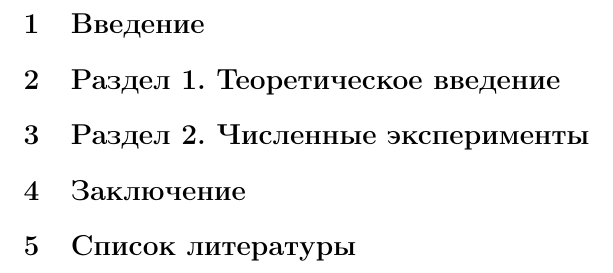
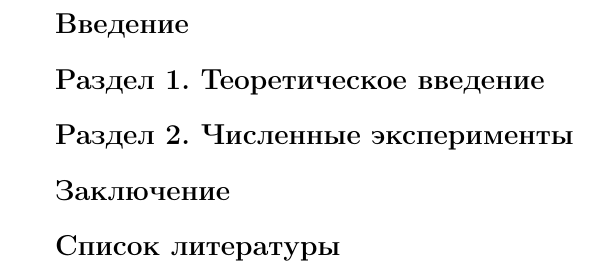
Before and after one commit to alexeykuzmin0/DTW, a LaTeX document (doc/text.tex): part of page 3 of 3, cut so that both start at the same text. Compiled offline with pdfLaTeX.

Commit message:
Remove section numbers

```diff
--- a/doc/text.tex
+++ b/doc/text.tex
@@ -22,6 +22,8 @@
 \newpage{}
 \tableofcontents{}
 \newpage{}
+\renewcommand\thesection{}
+\renewcommand\thesubsection{}
 \section{Введение}
 \section{Раздел 1. Теоретическое введение}
 \section{Раздел 2. Численные эксперименты}
```
Also changed, not shown: doc/text.pdf, 1 other file.
